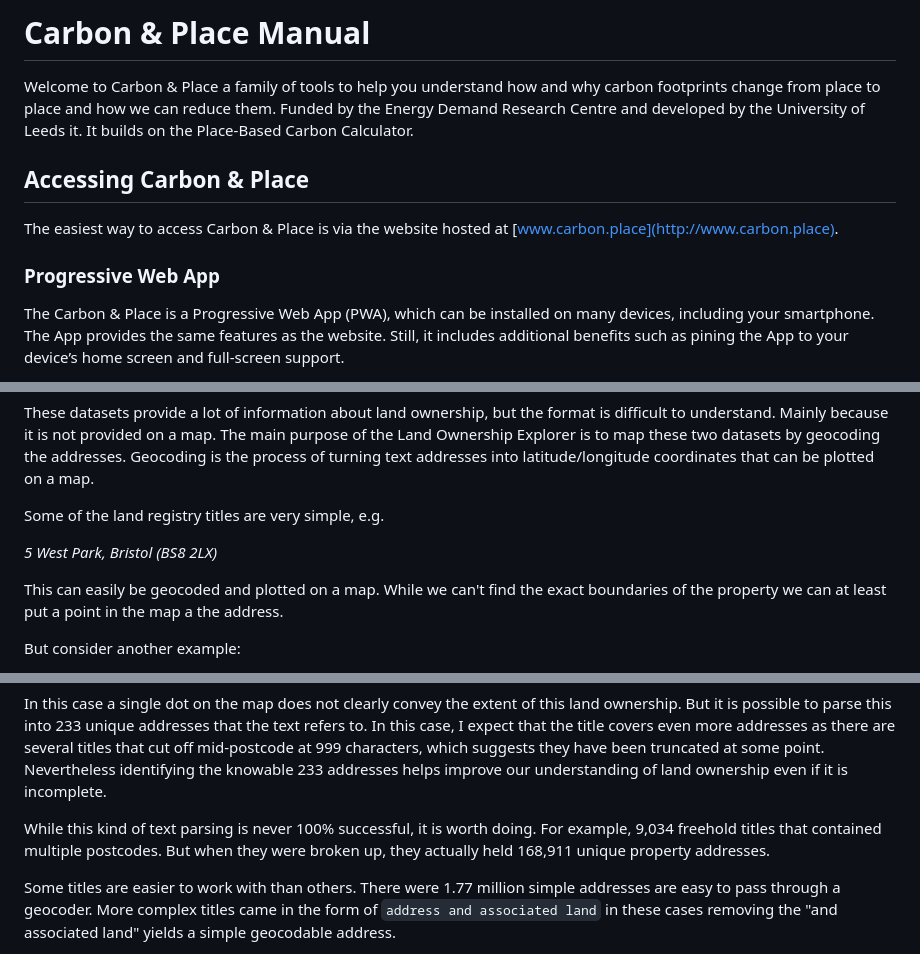
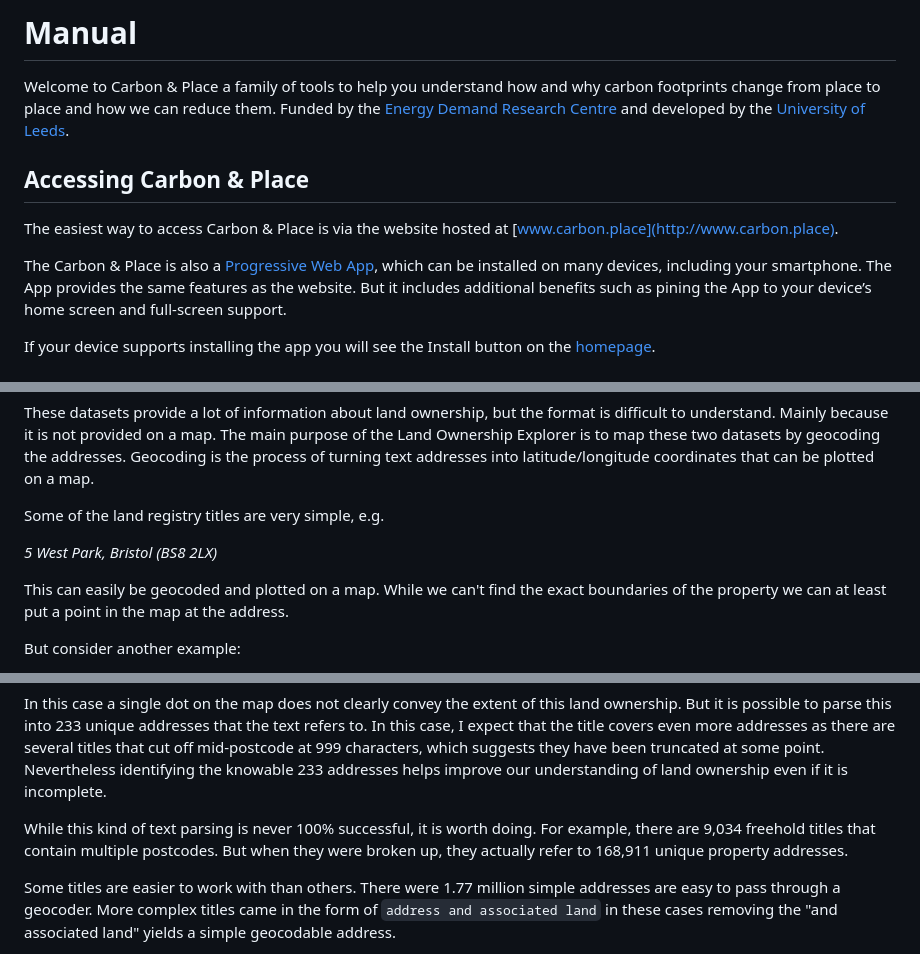
Before and after one commit to PlaceBasedCarbonCalculator/PlaceBasedCarbonCalculator.github.io, a Markdown page: manual/index.md, 3 parts joined by grey strips. Drawn GitHub-style.

```diff
--- a/manual/index.md
+++ b/manual/index.md
@@ -1,13 +1,12 @@
-# Carbon & Place Manual
+# Manual
 
-Welcome to Carbon & Place a family of tools to help you understand how and why carbon footprints change from place to place and how we can reduce them. Funded by the Energy Demand Research Centre and developed by the University of Leeds it. It builds on the Place-Based Carbon Calculator.
+Welcome to Carbon & Place a family of tools to help you understand how and why carbon footprints change from place to place and how we can reduce them. Funded by the [Energy Demand Research Centre](https://www.edrc.ac.uk/) and developed by the [University of Leeds](https://www.leeds.ac.uk/).
 
 ## Accessing Carbon & Place
 
-
 The easiest way to access Carbon & Place is via the website hosted at [www.carbon.place](http://www.carbon.place).
 
-### Progressive Web App
+The Carbon & Place is also a [Progressive Web App](https://en.wikipedia.org/wiki/Progressive_web_app), which can be installed on many devices, including your smartphone. The App provides the same features as the website. But it includes additional benefits such as pining the App to your device’s home screen and full-screen support.
 
-The Carbon & Place is a Progressive Web App (PWA), which can be installed on many devices, including your smartphone. The App provides the same features as the website. Still, it includes additional benefits such as pining the App to your device’s home screen and full-screen support.
+If your device supports installing the app you will see the Install button on the [homepage](http://www.carbon.place).
 
@@ -411,7 +392,7 @@ Some of the land registry titles are very simple, e.g.
 
 *5 West Park, Bristol (BS8 2LX)*
 
-This can easily be geocoded and plotted on a map. While we can't find the exact boundaries of the property we can at least put a point in the map a the address.
+This can easily be geocoded and plotted on a map. While we can't find the exact boundaries of the property we can at least put a point in the map at the address.
 
 But consider another example:
 
@@ -420,7 +401,7 @@ But consider another example:
 
 In this case a single dot on the map does not clearly convey the extent of this land ownership. But it is possible to parse this into 233 unique addresses that the text refers to. In this case, I expect that the title covers even more addresses as there are several titles that cut off mid-postcode at 999 characters, which suggests they have been truncated at some point. Nevertheless identifying the knowable 233 addresses helps improve our understanding of land ownership even if it is incomplete.
 
-While this kind of text parsing is never 100% successful, it is worth doing. For example, 9,034 freehold titles that contained multiple postcodes. But when they were broken up, they actually held 168,911 unique property addresses.
+While this kind of text parsing is never 100% successful, it is worth doing. For example, there are 9,034 freehold titles that contain multiple postcodes. But when they were broken up, they actually refer to 168,911 unique property addresses.
 
 Some titles are easier to work with than others. There were 1.77 million simple addresses are easy to pass through a geocoder. More complex titles came in the form of `address and associated land` in these cases removing the "and associated land" yields a simple geocodable address.
 
```
Also changed, not shown: other parts of manual/index.md (+13 -31 lines), images/manual/basemap_controls.png (added), images/manual/layer_controls.png (added), images/manual/map_controls.png (added), 7 other files.
